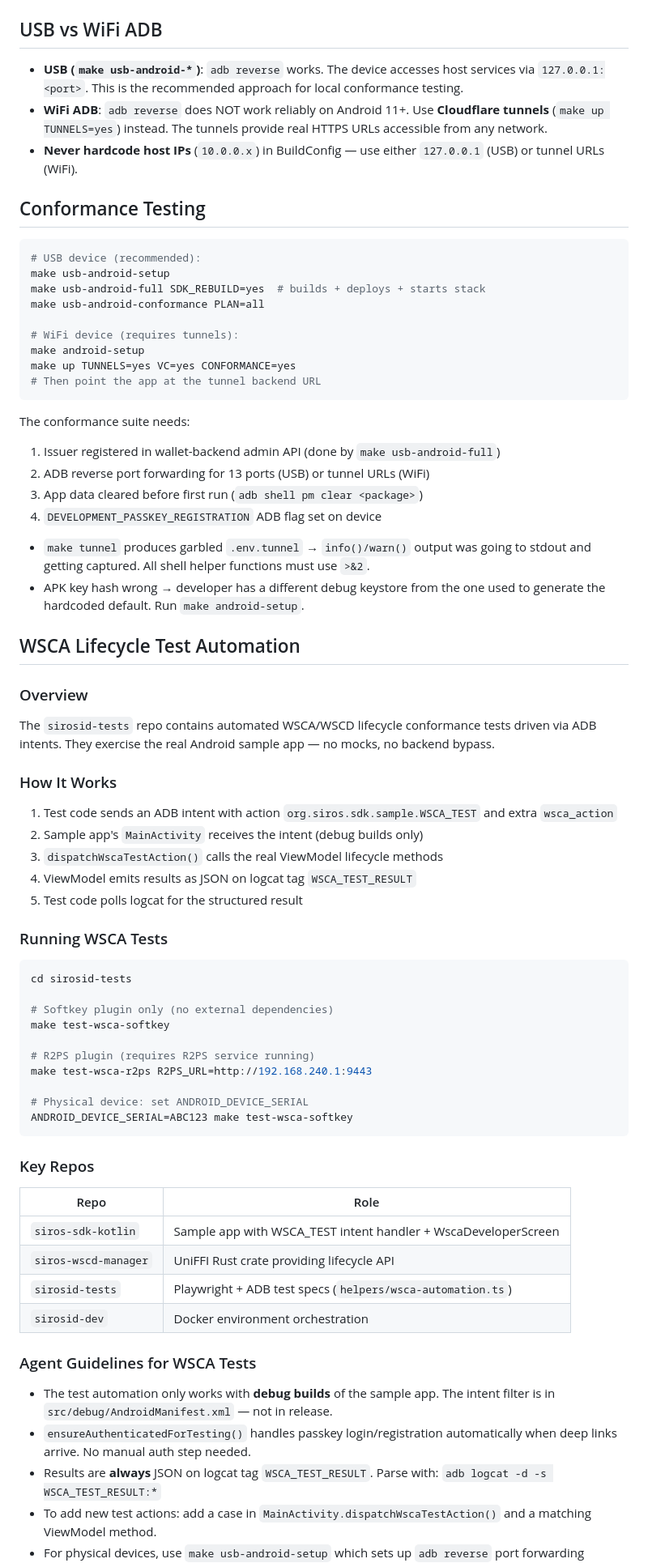
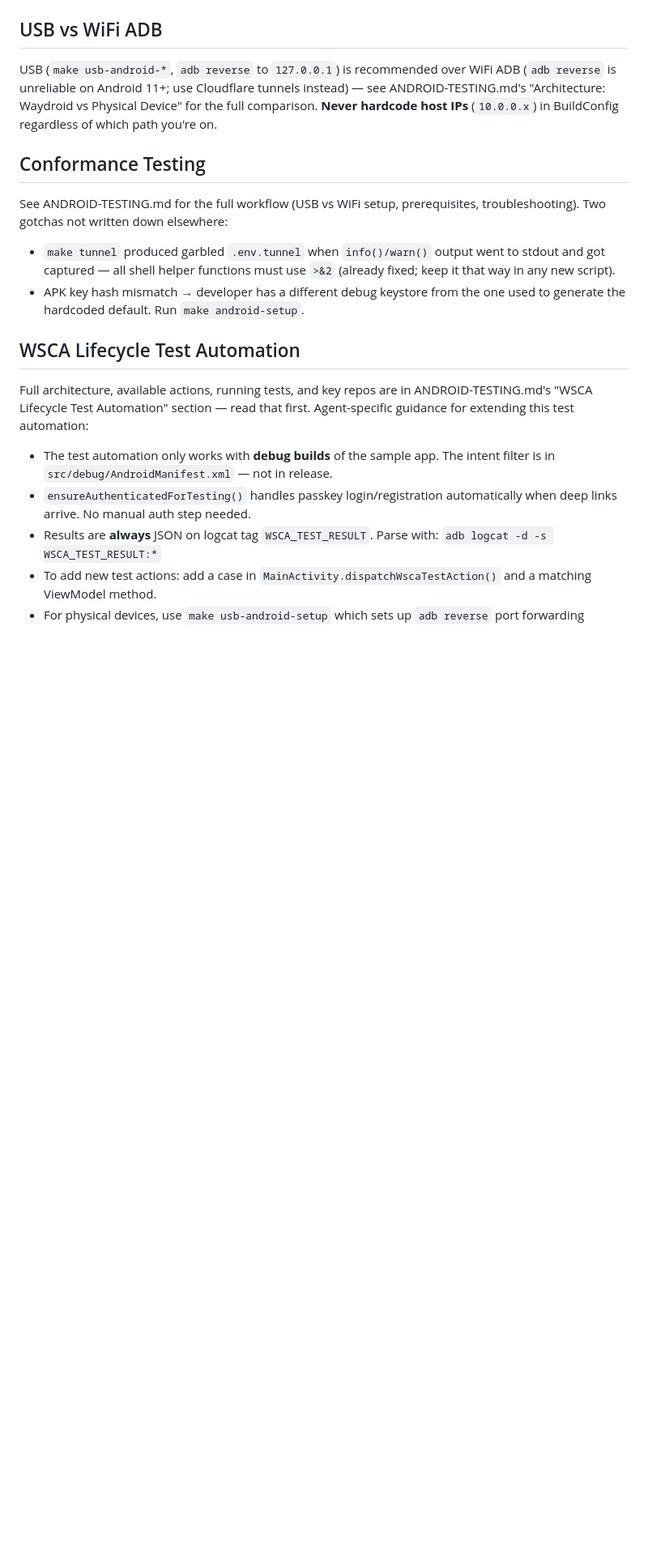
Before and after one commit to sirosfoundation/sirosid-dev, a Markdown page: .github/copilot-instructions.md, the part around one of its changes. Shown at 81% size. Drawn GitHub-style; blank space fills up the shorter version.

Commit message:
docs: consolidate copilot-instructions.md Android/WSCA sections into ANDROID-TESTING.md
copilot-instructions.md and ANDROID-TESTING.md had drifted independently
in different ways this session (package name, PR references) precisely
because their Android setup workflow and WSCA lifecycle test automation
content was duplicated across both. Trim copilot-instructions.md's
Android SDK Testing, USB vs WiFi ADB, Conformance Testing, and WSCA
Lifecycle Test Automation sections down to pointers at ANDROID-TESTING.md
(the canonical deep-dive), keeping only what's genuinely agent-specific
and not covered there (extending the WSCA test dispatcher, never
hardcoding host IPs, two tunnel/APK-hash gotchas). Also fix the
COMPOSE_FILES Construction table's hardcoded (and already wrong) Makefile
line-number citation, and add the FACETEC=/PDP=helm/TUNNELS= rows it was
missing.

````diff
--- a/.github/copilot-instructions.md
+++ b/.github/copilot-instructions.md
@@ -141,81 +136,27 @@ In the dev environment, they are always separate.
 
 ## USB vs WiFi ADB
 
-- **USB (`make usb-android-*`)**: `adb reverse` works. The device accesses
-  host services via `127.0.0.1:<port>`. This is the recommended approach
-  for local conformance testing.
-- **WiFi ADB**: `adb reverse` does NOT work reliably on Android 11+.
-  Use **Cloudflare tunnels** (`make up TUNNELS=yes`) instead. The tunnels
-  provide real HTTPS URLs accessible from any network.
-- **Never hardcode host IPs** (`10.0.0.x`) in BuildConfig — use either
-  `127.0.0.1` (USB) or tunnel URLs (WiFi).
+USB (`make usb-android-*`, `adb reverse` to `127.0.0.1`) is recommended over
+WiFi ADB (`adb reverse` is unreliable on Android 11+; use Cloudflare tunnels
+instead) — see ANDROID-TESTING.md's "Architecture: Waydroid vs Physical
+Device" for the full comparison. **Never hardcode host IPs** (`10.0.0.x`) in
+BuildConfig regardless of which path you're on.
 
 ## Conformance Testing
 
-```bash
-# USB device (recommended):
-make usb-android-setup
-make usb-android-full SDK_REBUILD=yes  # builds + deploys + starts stack
-make usb-android-conformance PLAN=all
-
-# WiFi device (requires tunnels):
-make android-setup
-make up TUNNELS=yes VC=yes CONFORMANCE=yes
-# Then point the app at the tunnel backend URL
-```
-
-The conformance suite needs:
-1. Issuer registered in wallet-backend admin API (done by `make usb-android-full`)
-2. ADB reverse port forwarding for 13 ports (USB) or tunnel URLs (WiFi)
-3. App data cleared before first run (`adb shell pm clear <package>`)
-4. `DEVELOPMENT_PASSKEY_REGISTRATION` ADB flag set on device
-- `make tunnel` produces garbled `.env.tunnel` → `info()/warn()` output was
-  going to stdout and getting captured. All shell helper functions must use `>&2`.
-- APK key hash wrong → developer has a different debug keystore from the one
-  used to generate the hardcoded default. Run `make android-setup`.
+See ANDROID-TESTING.md for the full workflow (USB vs WiFi setup,
+prerequisites, troubleshooting). Two gotchas not written down elsewhere:
+- `make tunnel` produced garbled `.env.tunnel` when `info()/warn()` output
+  went to stdout and got captured — all shell helper functions must use
+  `>&2` (already fixed; keep it that way in any new script).
+- APK key hash mismatch → developer has a different debug keystore from the
+  one used to generate the hardcoded default. Run `make android-setup`.
 
 ## WSCA Lifecycle Test Automation
 
-### Overview
-
-The `sirosid-tests` repo contains automated WSCA/WSCD lifecycle conformance
-tests driven via ADB intents. They exercise the real Android sample app — no
-mocks, no backend bypass.
-
-### How It Works
-
-1. Test code sends an ADB intent with action
-   `org.siros.sdk.sample.WSCA_TEST` and extra `wsca_action`
-2. Sample app's `MainActivity` receives the intent (debug builds only)
-3. `dispatchWscaTestAction()` calls the real ViewModel lifecycle methods
-4. ViewModel emits results as JSON on logcat tag `WSCA_TEST_RESULT`
-5. Test code polls logcat for the structured result
-
-### Running WSCA Tests
-
-```bash
-cd sirosid-tests
-
-# Softkey plugin only (no external dependencies)
-make test-wsca-softkey
-
-# R2PS plugin (requires R2PS service running)
-make test-wsca-r2ps R2PS_URL=http://192.168.240.1:9443
-
-# Physical device: set ANDROID_DEVICE_SERIAL
-ANDROID_DEVICE_SERIAL=ABC123 make test-wsca-softkey
-```
-
-### Key Repos
-
-| Repo | Role |
-|------|------|
-| `siros-sdk-kotlin` | Sample app with WSCA_TEST intent handler + WscaDeveloperScreen |
-| `siros-wscd-manager` | UniFFI Rust crate providing lifecycle API |
-| `sirosid-tests` | Playwright + ADB test specs (`helpers/wsca-automation.ts`) |
-| `sirosid-dev` | Docker environment orchestration |
-
-### Agent Guidelines for WSCA Tests
+Full architecture, available actions, running tests, and key repos are in
+ANDROID-TESTING.md's "WSCA Lifecycle Test Automation" section — read that
+first. Agent-specific guidance for extending this test automation:
 
 - The test automation only works with **debug builds** of the sample app.
   The intent filter is in `src/debug/AndroidManifest.xml` — not in release.
````
Also changed, not shown: other parts of .github/copilot-instructions.md (+22 -27 lines).
